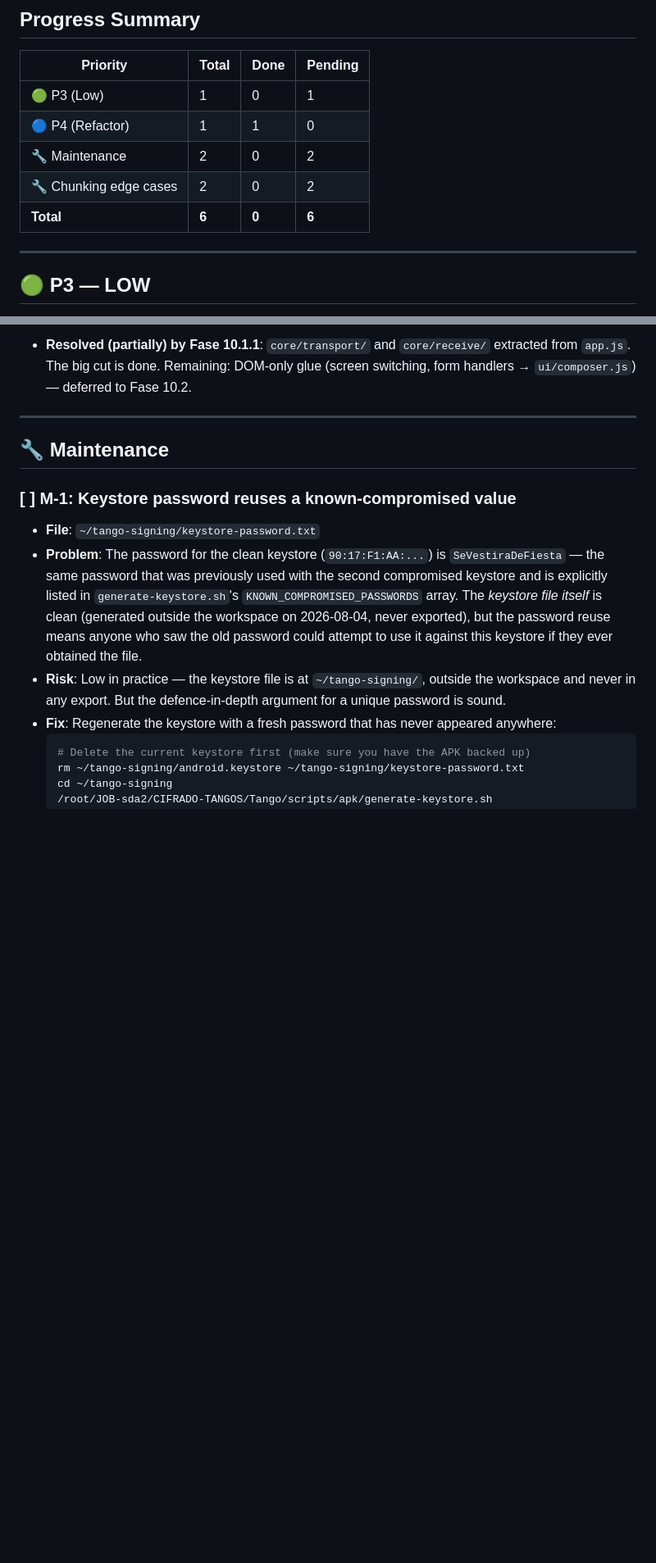
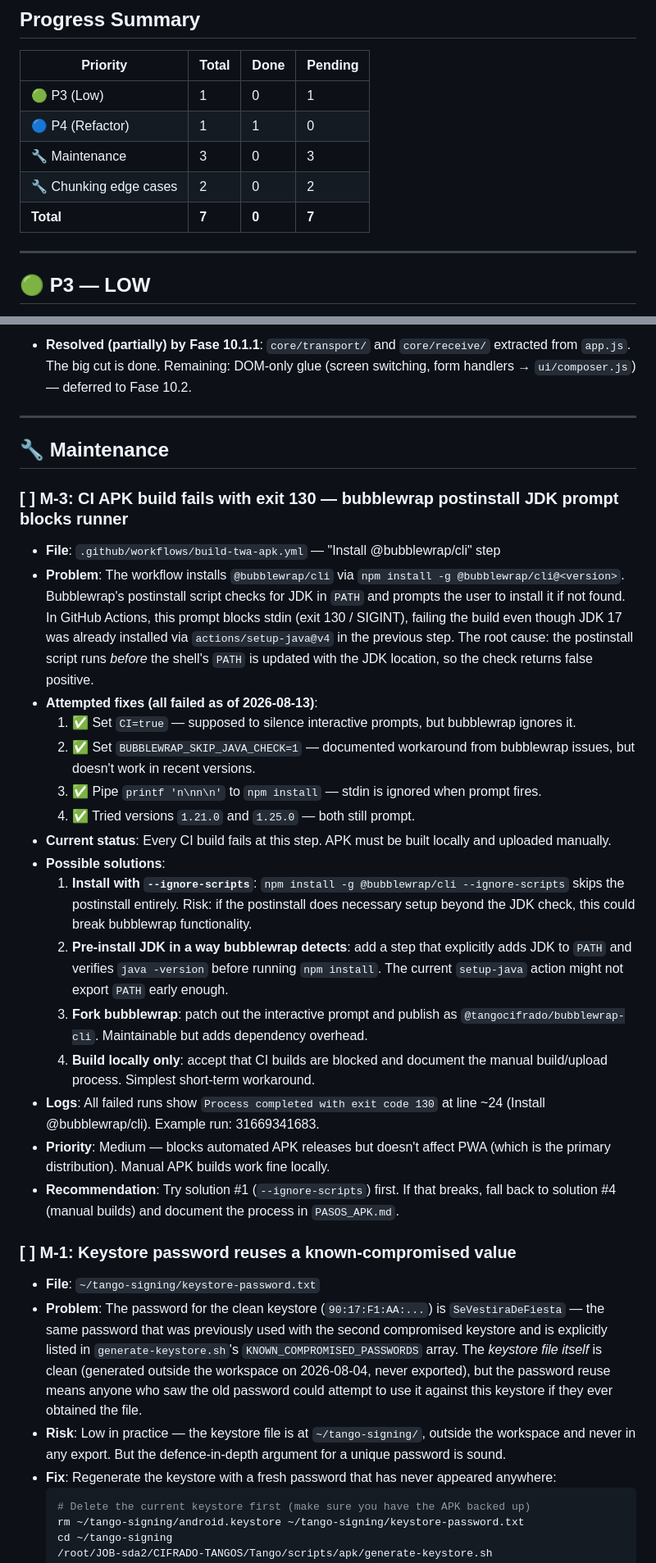
Before and after one commit to misbusquedaspersonales-cyber/tango_cipher_bot_public, a Markdown page: TO_FIX.md, 2 parts joined by grey strips. Shown at 82% size. Rendered like a GitHub page; blank space fills up the shorter version.

Commit message:
docs(TO_FIX): add M-3 — CI APK build blocked by bubblewrap JDK prompt (exit 130)

```diff
--- a/TO_FIX.md
+++ b/TO_FIX.md
@@ -6,9 +6,9 @@
 |---|---|---|---|
 | 🟢 P3 (Low) | 1 | 0 | 1 |
 | 🔵 P4 (Refactor) | 1 | 1 | 0 |
-| 🔧 Maintenance | 2 | 0 | 2 |
+| 🔧 Maintenance | 3 | 0 | 3 |
 | 🔧 Chunking edge cases | 2 | 0 | 2 |
-| **Total** | **6** | **0** | **6** |
+| **Total** | **7** | **0** | **7** |
 
 ---
 
@@ -35,6 +35,25 @@
 ---
 
 ## 🔧 Maintenance
+
+### [ ] M-3: CI APK build fails with exit 130 — bubblewrap postinstall JDK prompt blocks runner
+
+- **File**: `.github/workflows/build-twa-apk.yml` — "Install @bubblewrap/cli" step
+- **Problem**: The workflow installs `@bubblewrap/cli` via `npm install -g @bubblewrap/cli@<version>`. Bubblewrap's postinstall script checks for JDK in `PATH` and prompts the user to install it if not found. In GitHub Actions, this prompt blocks stdin (exit 130 / SIGINT), failing the build even though JDK 17 was already installed via `actions/setup-java@v4` in the previous step. The root cause: the postinstall script runs *before* the shell's `PATH` is updated with the JDK location, so the check returns false positive.
+- **Attempted fixes (all failed as of 2026-08-13)**:
+  1. ✅ Set `CI=true` — supposed to silence interactive prompts, but bubblewrap ignores it.
+  2. ✅ Set `BUBBLEWRAP_SKIP_JAVA_CHECK=1` — documented workaround from bubblewrap issues, but doesn't work in recent versions.
+  3. ✅ Pipe `printf 'n\nn\n'` to `npm install` — stdin is ignored when prompt fires.
+  4. ✅ Tried versions `1.21.0` and `1.25.0` — both still prompt.
+- **Current status**: Every CI build fails at this step. APK must be built locally and uploaded manually.
+- **Possible solutions**:
+  1. **Install with `--ignore-scripts`**: `npm install -g @bubblewrap/cli --ignore-scripts` skips the postinstall entirely. Risk: if the postinstall does necessary setup beyond the JDK check, this could break bubblewrap functionality.
+  2. **Pre-install JDK in a way bubblewrap detects**: add a step that explicitly adds JDK to `PATH` and verifies `java -version` before running `npm install`. The current `setup-java` action might not export `PATH` early enough.
+  3. **Fork bubblewrap**: patch out the interactive prompt and publish as `@tangocifrado/bubblewrap-cli`. Maintainable but adds dependency overhead.
+  4. **Build locally only**: accept that CI builds are blocked and document the manual build/upload process. Simplest short-term workaround.
+- **Logs**: All failed runs show `Process completed with exit code 130` at line ~24 (Install @bubblewrap/cli). Example run: 31669341683.
+- **Priority**: Medium — blocks automated APK releases but doesn't affect PWA (which is the primary distribution). Manual APK builds work fine locally.
+- **Recommendation**: Try solution #1 (`--ignore-scripts`) first. If that breaks, fall back to solution #4 (manual builds) and document the process in `PASOS_APK.md`.
 
 ### [ ] M-1: Keystore password reuses a known-compromised value
 
```
